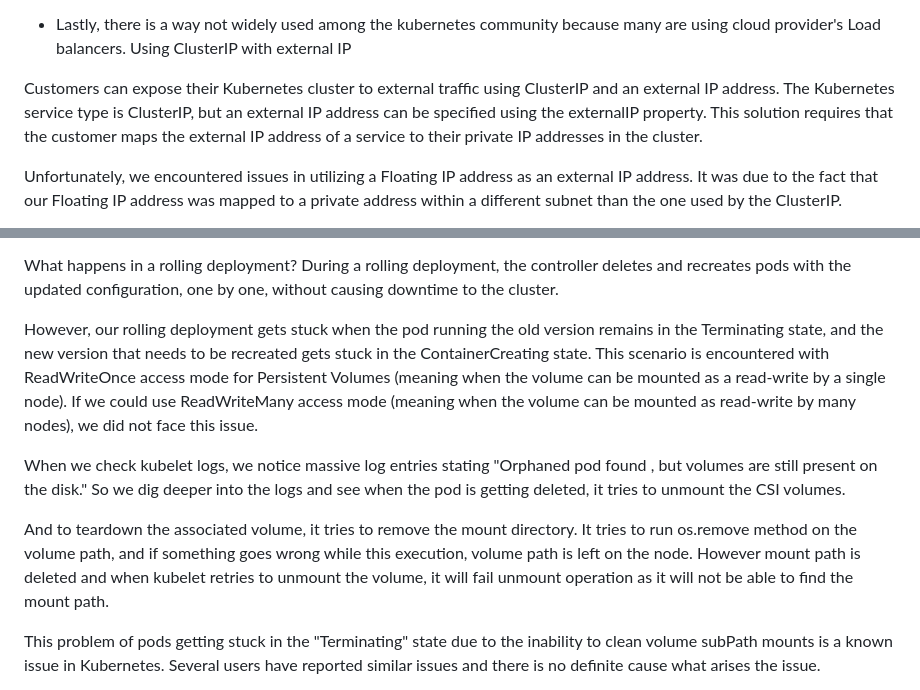
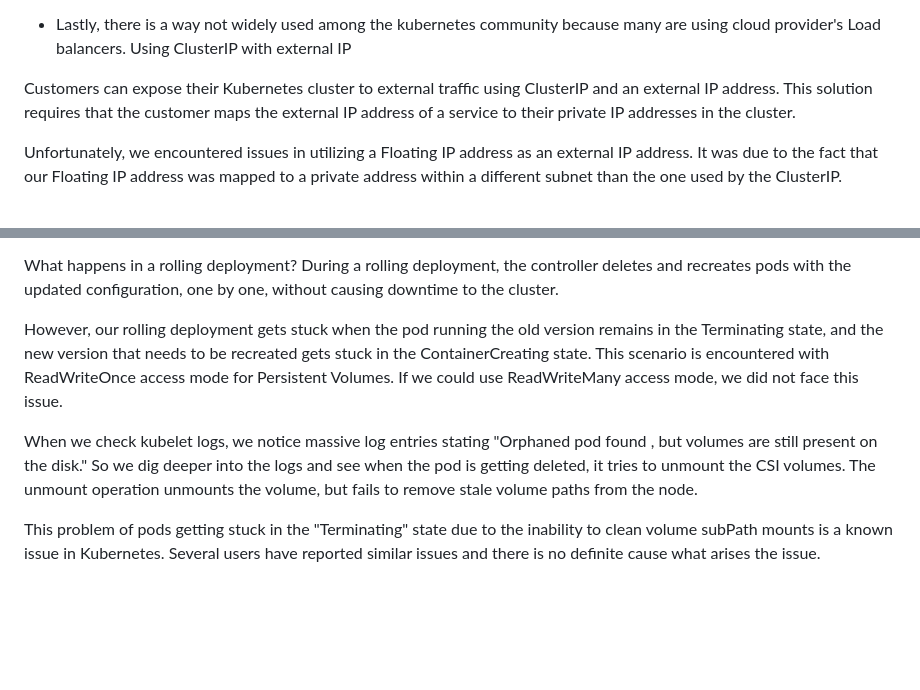
Before and after one commit to citynetwork/ois2023, a Markdown page: markdown/issues.md, 2 parts joined by grey strips. GitHub-like rendering; blank space fills up the shorter version.

```diff
--- a/markdown/issues.md
+++ b/markdown/issues.md
@@ -27,7 +27,7 @@ We were looking for a solution to expose the caddy service other than the loadba
 * Lastly, there is a way not widely used among the kubernetes community because many are using cloud provider's Load balancers.
 Using ClusterIP with external IP
 
-Customers can expose their Kubernetes cluster to external traffic using ClusterIP and an external IP address. The Kubernetes service type is ClusterIP, but an external IP address can be specified using the externalIP property. This solution requires that the customer maps the external IP address of a service to their private IP addresses in the cluster.
+Customers can expose their Kubernetes cluster to external traffic using ClusterIP and an external IP address. This solution requires that the customer maps the external IP address of a service to their private IP addresses in the cluster.
 
 Unfortunately, we encountered issues in utilizing a Floating IP address as an external IP address. It was due to the fact that our Floating IP address was mapped to a private address within a different subnet than the one used by the ClusterIP.
 
@@ -55,11 +55,9 @@ We are facing this issue while performing a rolling update in our deployment.
 What happens in a rolling deployment?
 During a rolling deployment, the controller deletes and recreates pods with the updated configuration, one by one, without causing downtime to the cluster.
 
-However, our rolling deployment gets stuck when the pod running the old version remains in the Terminating state, and the new version that needs to be recreated gets stuck in the ContainerCreating state. This scenario is encountered with ReadWriteOnce access mode for Persistent Volumes (meaning when the volume can be mounted as a read-write by a single node). If we could use ReadWriteMany access mode (meaning when the volume can be mounted as read-write by many nodes),  we did not face this issue.
+However, our rolling deployment gets stuck when the pod running the old version remains in the Terminating state, and the new version that needs to be recreated gets stuck in the ContainerCreating state. This scenario is encountered with ReadWriteOnce access mode for Persistent Volumes. If we could use ReadWriteMany access mode,  we did not face this issue.
 
-When we check kubelet logs, we notice massive log entries stating "Orphaned pod found <pod UID>, but volumes are still present on the disk." So we dig deeper into the logs and see when the pod is getting deleted, it tries to unmount the CSI volumes.
-
-And to teardown the associated volume, it tries to remove the mount directory. It tries to run os.remove method on the volume path, and if something goes wrong while this execution,  volume path is left on the node. However mount path is deleted and when kubelet retries to unmount the volume, it will fail unmount operation as it will not be able to find the mount path.
+When we check kubelet logs, we notice massive log entries stating "Orphaned pod found <pod UID>, but volumes are still present on the disk." So we dig deeper into the logs and see when the pod is getting deleted, it tries to unmount the CSI volumes. The unmount operation unmounts the volume, but fails to remove stale volume paths from the node.
 
 This problem of pods getting stuck in the "Terminating" state due to the inability to clean volume subPath mounts is a known issue in Kubernetes. Several users have reported similar issues and there is no definite cause what arises the issue.
 
```
Also changed, not shown: markdown/how.md (+2 -3 lines), markdown/what.md (+15 -1 lines).
